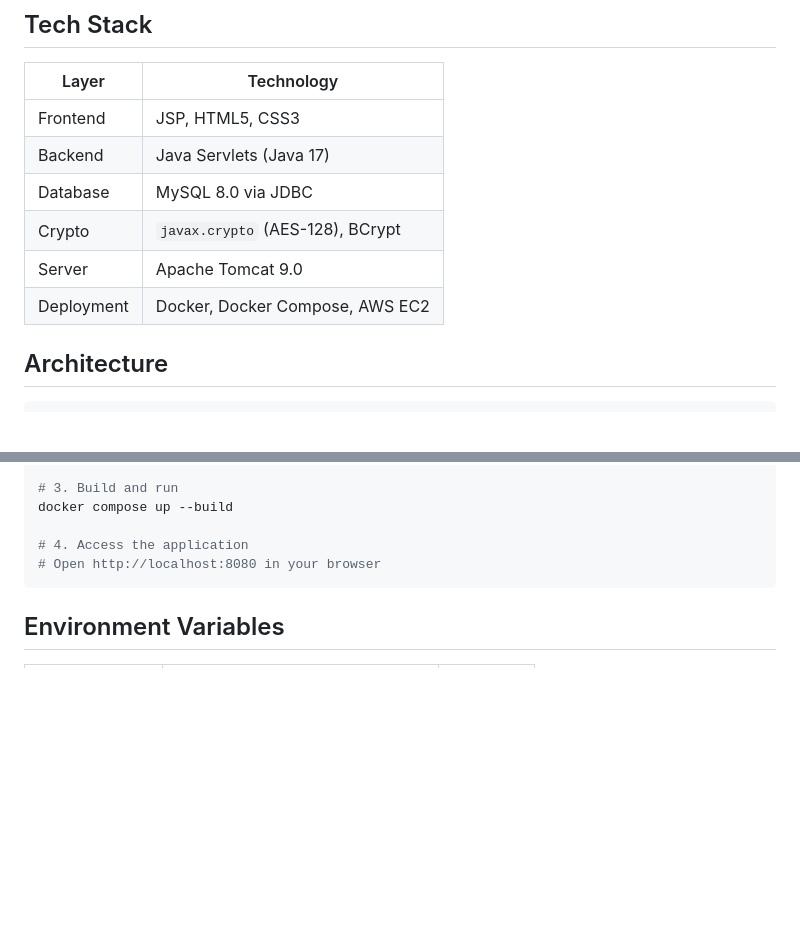
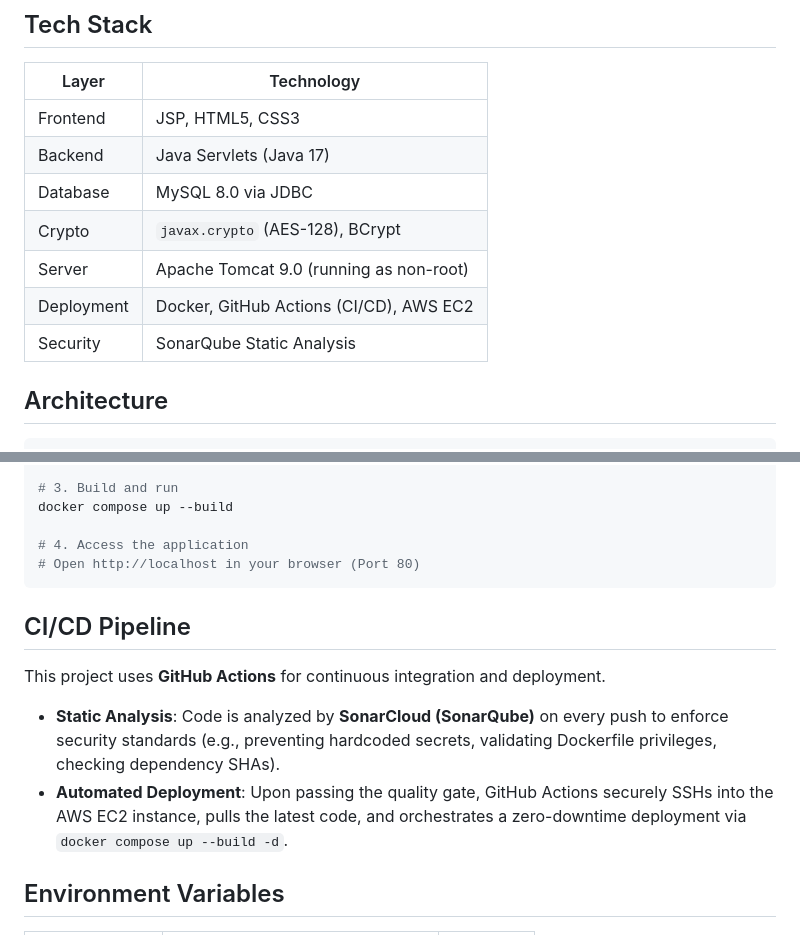
Before and after one commit to Ashank001/AegisComm, a Markdown page: README.md, 2 parts joined by grey strips. GitHub-like rendering; blank space fills up the shorter version.

Commit message:
docs: update README with CI/CD and security audit details

````diff
--- a/README.md
+++ b/README.md
@@ -20,8 +20,9 @@ A Java web application for **role-based encrypted messaging**, built with JSP/Se
 | Backend      | Java Servlets (Java 17)            |
 | Database     | MySQL 8.0 via JDBC                 |
 | Crypto       | `javax.crypto` (AES-128), BCrypt   |
-| Server       | Apache Tomcat 9.0                  |
-| Deployment   | Docker, Docker Compose, AWS EC2    |
+| Server       | Apache Tomcat 9.0 (running as non-root) |
+| Deployment   | Docker, GitHub Actions (CI/CD), AWS EC2 |
+| Security     | SonarQube Static Analysis          |
 
 ## Architecture
 
@@ -52,8 +53,14 @@ cp .env.example .env
 docker compose up --build
 
 # 4. Access the application
-# Open http://localhost:8080 in your browser
+# Open http://localhost in your browser (Port 80)
 ```
+
+## CI/CD Pipeline
+
+This project uses **GitHub Actions** for continuous integration and deployment.
+- **Static Analysis**: Code is analyzed by **SonarCloud (SonarQube)** on every push to enforce security standards (e.g., preventing hardcoded secrets, validating Dockerfile privileges, checking dependency SHAs).
+- **Automated Deployment**: Upon passing the quality gate, GitHub Actions securely SSHs into the AWS EC2 instance, pulls the latest code, and orchestrates a zero-downtime deployment via `docker compose up --build -d`.
 
 ## Environment Variables
 
````
